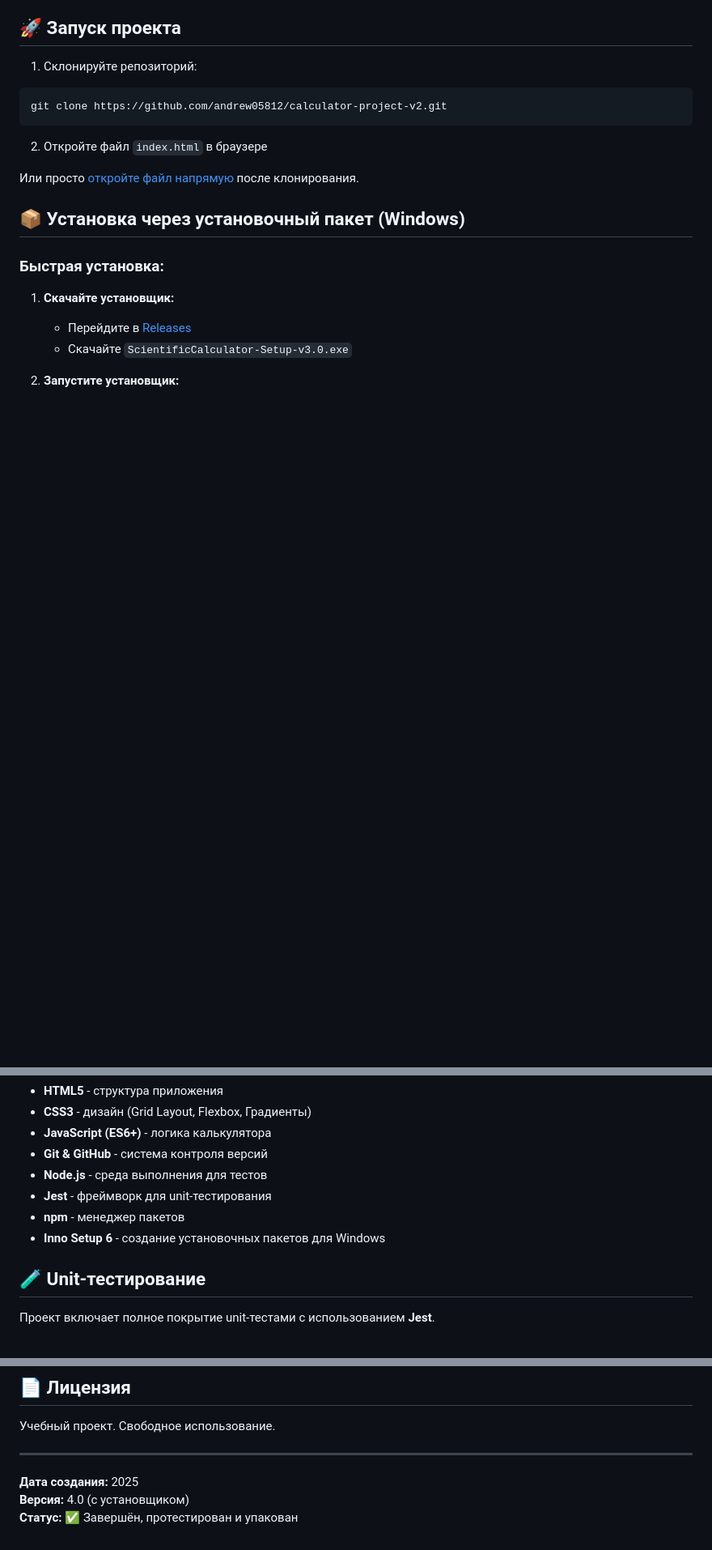
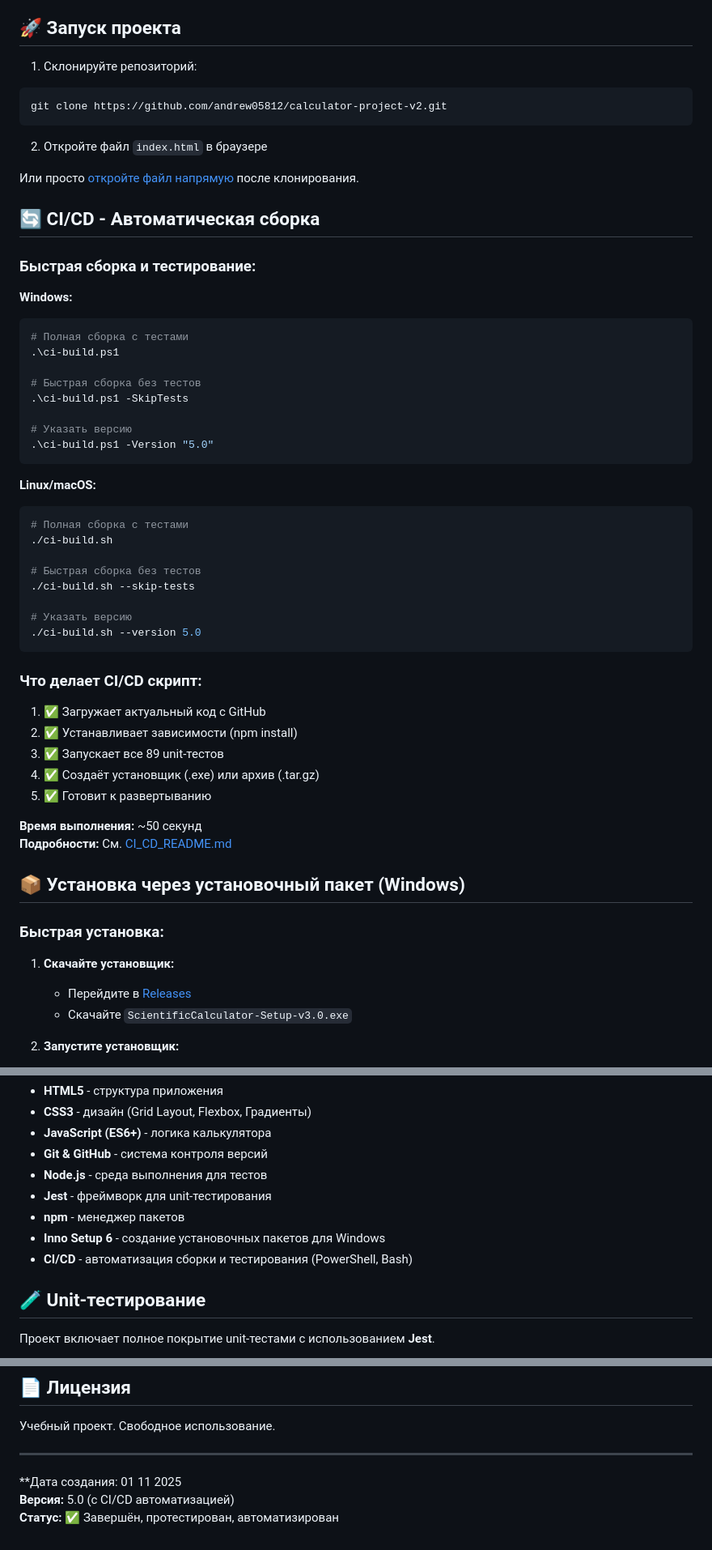
Before and after one commit to Andrew05812/calculator-project-v2, a Markdown page: README.md, 3 parts joined by grey strips. Shown at 81% size. Drawn GitHub-style; blank space fills up the shorter version.

Commit message:
Обновлён README: добавлена информация о CI/CD скриптах

````diff
--- a/README.md
+++ b/README.md
@@ -37,6 +37,45 @@ git clone https://github.com/andrew05812/calculator-project-v2.git
 2. Откройте файл `index.html` в браузере
 
 Или просто [откройте файл напрямую](./index.html) после клонирования.
+
+## 🔄 CI/CD - Автоматическая сборка
+
+### Быстрая сборка и тестирование:
+
+**Windows:**
+```powershell
+# Полная сборка с тестами
+.\ci-build.ps1
+
+# Быстрая сборка без тестов
+.\ci-build.ps1 -SkipTests
+
+# Указать версию
+.\ci-build.ps1 -Version "5.0"
+```
+
+**Linux/macOS:**
+```bash
+# Полная сборка с тестами
+./ci-build.sh
+
+# Быстрая сборка без тестов
+./ci-build.sh --skip-tests
+
+# Указать версию
+./ci-build.sh --version 5.0
+```
+
+### Что делает CI/CD скрипт:
+
+1. ✅ Загружает актуальный код с GitHub
+2. ✅ Устанавливает зависимости (npm install)
+3. ✅ Запускает все 89 unit-тестов
+4. ✅ Создаёт установщик (.exe) или архив (.tar.gz)
+5. ✅ Готовит к развертыванию
+
+**Время выполнения:** ~50 секунд
+**Подробности:** См. [CI_CD_README.md](CI_CD_README.md)
 
 ## 📦 Установка через установочный пакет (Windows)
 
@@ -105,6 +144,7 @@ calculator-project-v2/
 - **Jest** - фреймворк для unit-тестирования
 - **npm** - менеджер пакетов
 - **Inno Setup 6** - создание установочных пакетов для Windows
+- **CI/CD** - автоматизация сборки и тестирования (PowerShell, Bash)
 
 ## 🧪 Unit-тестирование
 
@@ -255,6 +295,6 @@ Time:        2.345s
 
 ---
 
-**Дата создания:** 2025
-**Версия:** 4.0 (с установщиком)
-**Статус:** ✅ Завершён, протестирован и упакован
+**Дата создания: 01 11 2025
+**Версия:** 5.0 (с CI/CD автоматизацией)
+**Статус:** ✅ Завершён, протестирован, автоматизирован
````
